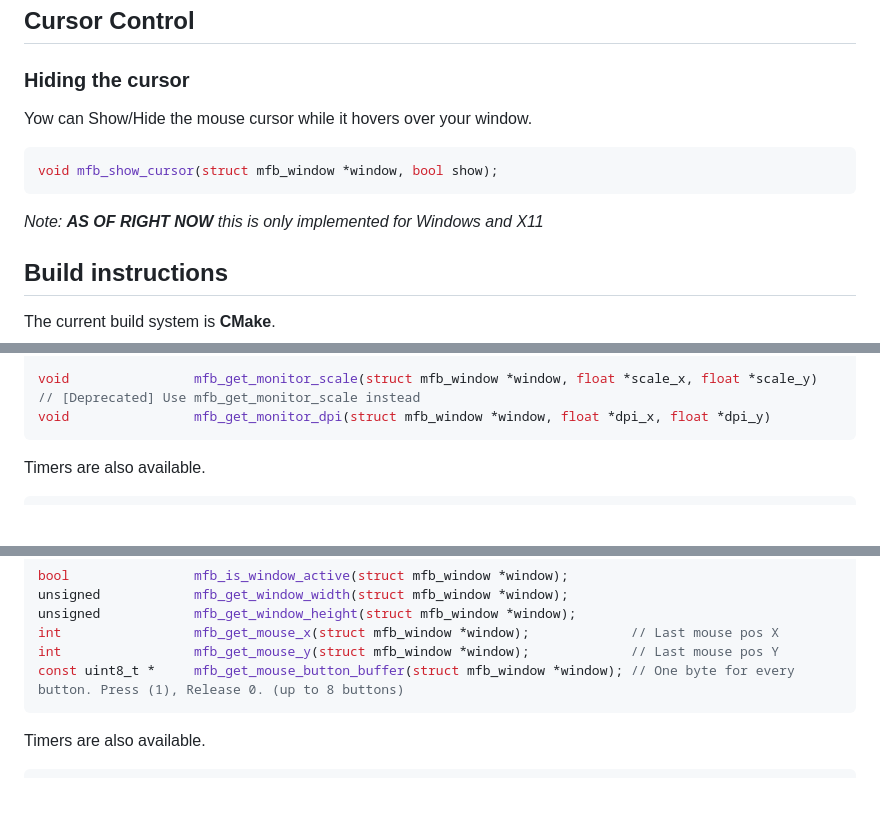
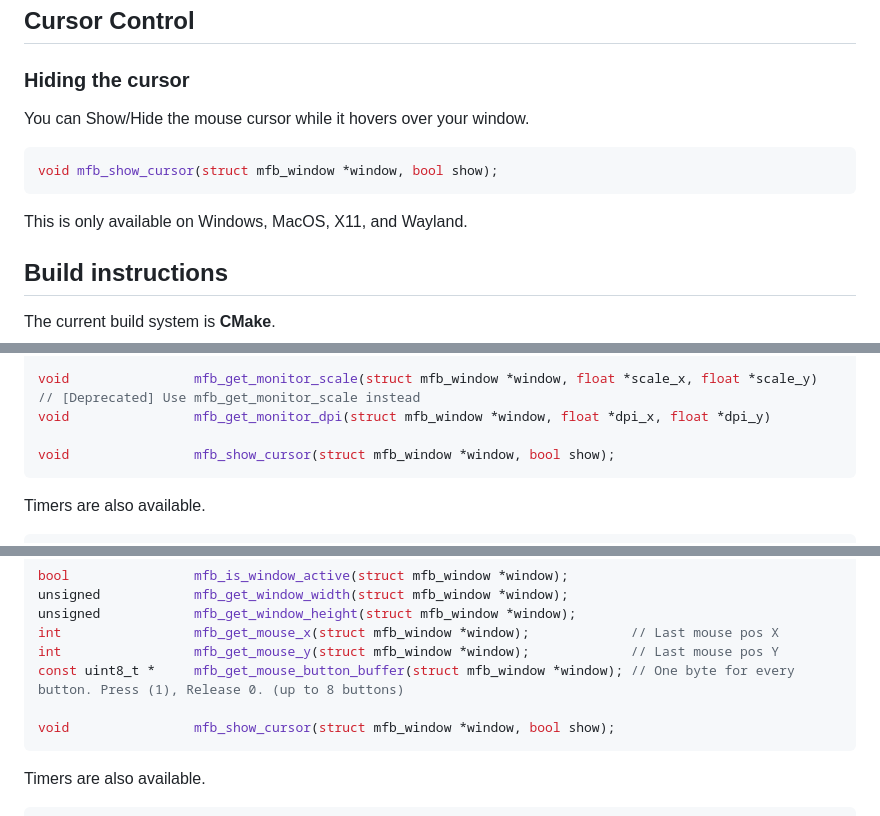
Before and after one commit to emoon/minifb, a Markdown page: README.md, 3 parts joined by grey strips. GitHub-like rendering; blank space fills up the shorter version.

Commit message:
Updated README for mfb_show_cursor

````diff
--- a/README.md
+++ b/README.md
@@ -227,13 +227,13 @@ Note that if you have several windows running on the same thread it makes no sen
 
 ### Hiding the cursor
 
-Yow can Show/Hide the mouse cursor while it hovers over your window.
+You can Show/Hide the mouse cursor while it hovers over your window.
 
 ```c
 void mfb_show_cursor(struct mfb_window *window, bool show);
 ```
 
-_Note: **AS OF RIGHT NOW** this is only implemented for Windows and X11_
+This is only available on Windows, MacOS, X11, and Wayland.
 
 ## Build instructions
 
@@ -335,6 +335,8 @@ const uint8_t *     mfb_get_mouse_button_buffer(struct mfb_window *window); // O
 void                mfb_get_monitor_scale(struct mfb_window *window, float *scale_x, float *scale_y)
 // [Deprecated] Use mfb_get_monitor_scale instead
 void                mfb_get_monitor_dpi(struct mfb_window *window, float *dpi_x, float *dpi_y)
+
+void                mfb_show_cursor(struct mfb_window *window, bool show);
 ```
 
 Timers are also available.
@@ -436,6 +438,8 @@ unsigned            mfb_get_window_height(struct mfb_window *window);
 int                 mfb_get_mouse_x(struct mfb_window *window);             // Last mouse pos X
 int                 mfb_get_mouse_y(struct mfb_window *window);             // Last mouse pos Y
 const uint8_t *     mfb_get_mouse_button_buffer(struct mfb_window *window); // One byte for every button. Press (1), Release 0. (up to 8 buttons)
+
+void                mfb_show_cursor(struct mfb_window *window, bool show);
 ```
 
 Timers are also available.
````
Also changed, not shown: other parts of README.md (+2 -0 lines).
